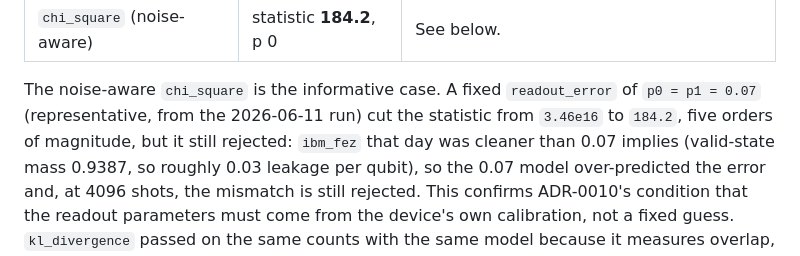
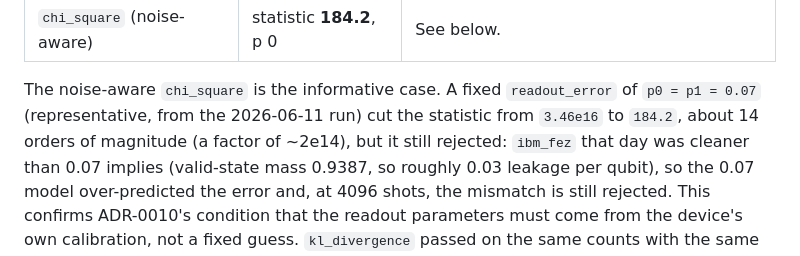
Before and after one commit to coldqubit/shotgate, a Markdown page: docs/hardware-validation.md, the part around the change. Rendered like a GitHub page.

Commit message:
docs(hardware): correct the chi_square statistic drop (~14 orders, not five)
3.46e16 -> 184 is a factor of ~1.9e14, about 14 orders of magnitude, not five.
Fixes an unjustified figure in section 10.

Co-Authored-By: Claude Opus 4.8 <noreply@anthropic.com>

```diff
--- a/docs/hardware-validation.md
+++ b/docs/hardware-validation.md
@@ -269,7 +269,8 @@ valid-state mass 0.9387) exercised the newer oracles:
 
 The noise-aware `chi_square` is the informative case. A fixed `readout_error` of
 `p0 = p1 = 0.07` (representative, from the 2026-06-11 run) cut the statistic from
-`3.46e16` to `184.2`, five orders of magnitude, but it still rejected: `ibm_fez` that day
+`3.46e16` to `184.2`, about 14 orders of magnitude (a factor of ~2e14), but it still
+rejected: `ibm_fez` that day
 was cleaner than 0.07 implies (valid-state mass 0.9387, so roughly 0.03 leakage per
 qubit), so the 0.07 model over-predicted the error and, at 4096 shots, the mismatch is
 still rejected. This confirms ADR-0010's condition that the readout parameters must come
```
